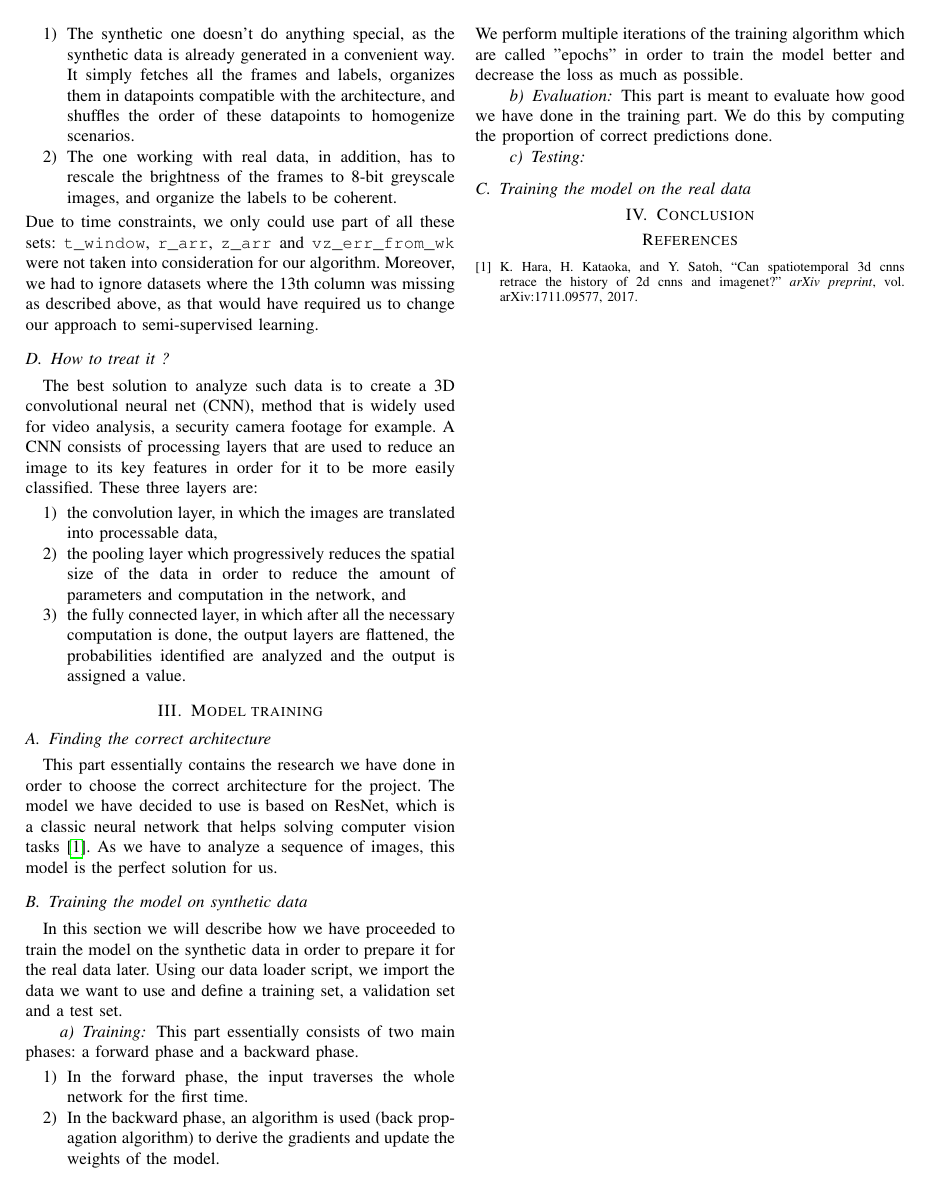
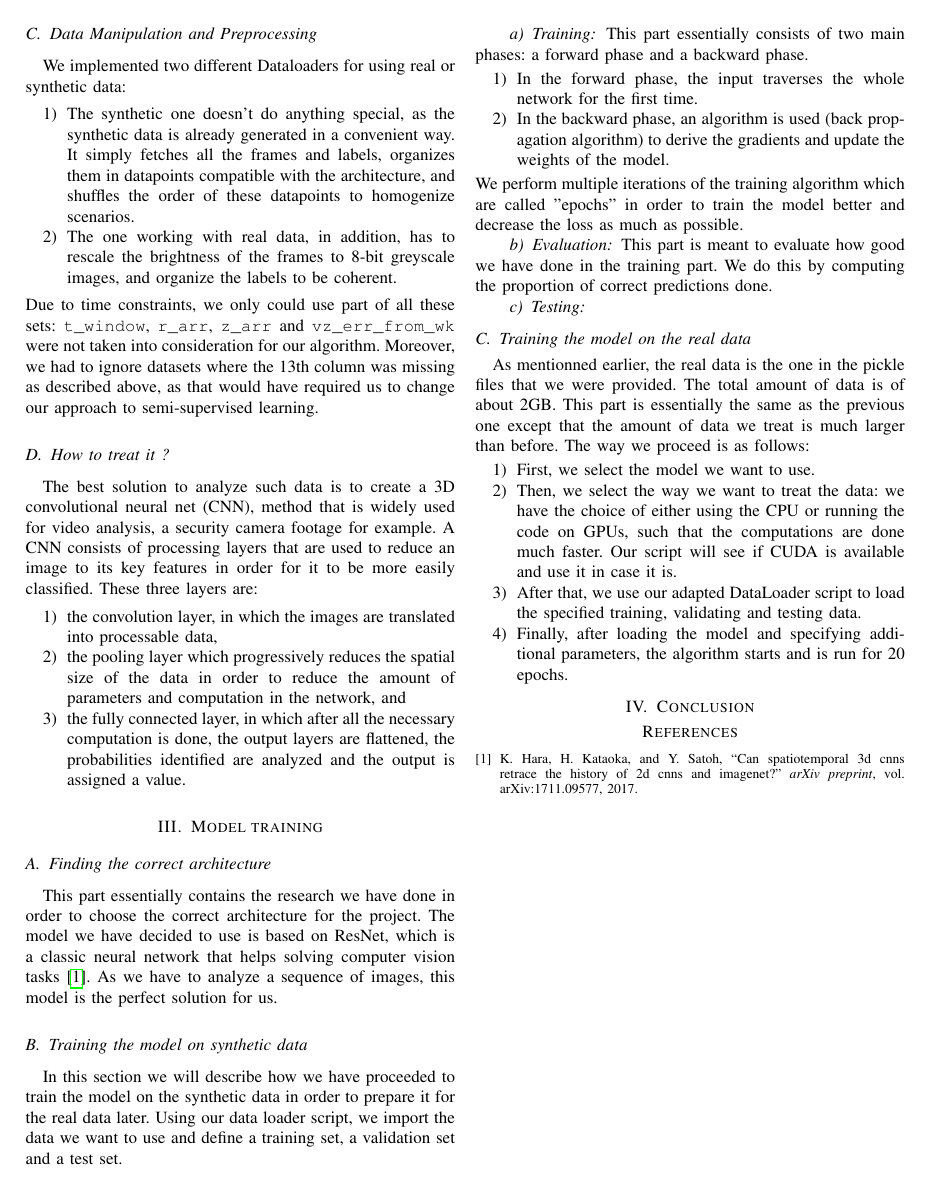
Before and after one commit to seboll13/ML_projects, a LaTeX paper (project2/report/project2_report.tex): page 2 of 2. Compiled offline with pdfLaTeX.

Commit message:
started adding info on training real data

```diff
--- a/project2/report/project2_report.tex
+++ b/project2/report/project2_report.tex
@@ -89,6 +87,13 @@ We perform multiple iterations of the training algorithm which are called "epoch
 \paragraph{Testing} % TODO AFTER TESTING PART
 
 \subsection{Training the model on the real data}
+As mentionned earlier, the real data is the one in the pickle files that we were provided. The total amount of data is of about 2GB. This part is essentially the same as the previous one except that the amount of data we treat is much larger than before. The way we proceed is as follows:
+\begin{enumerate}
+  \item First, we select the model we want to use.
+  \item Then, we select the way we want to treat the data: we have the choice of either using the CPU or running the code on GPUs, such that the computations are done much faster. Our script will see if CUDA is available and use it in case it is.
+  \item After that, we use our adapted DataLoader script to load the specified training, validating and testing data.
+  \item Finally, after loading the model and specifying additional parameters, the algorithm starts and is run for 20 epochs.
+\end{enumerate}
 
 \section{Conclusion}
 
```
Also changed, not shown: project2/report/project2_report.pdf, project2/report/project2_report.tex (8 more changed lines).
